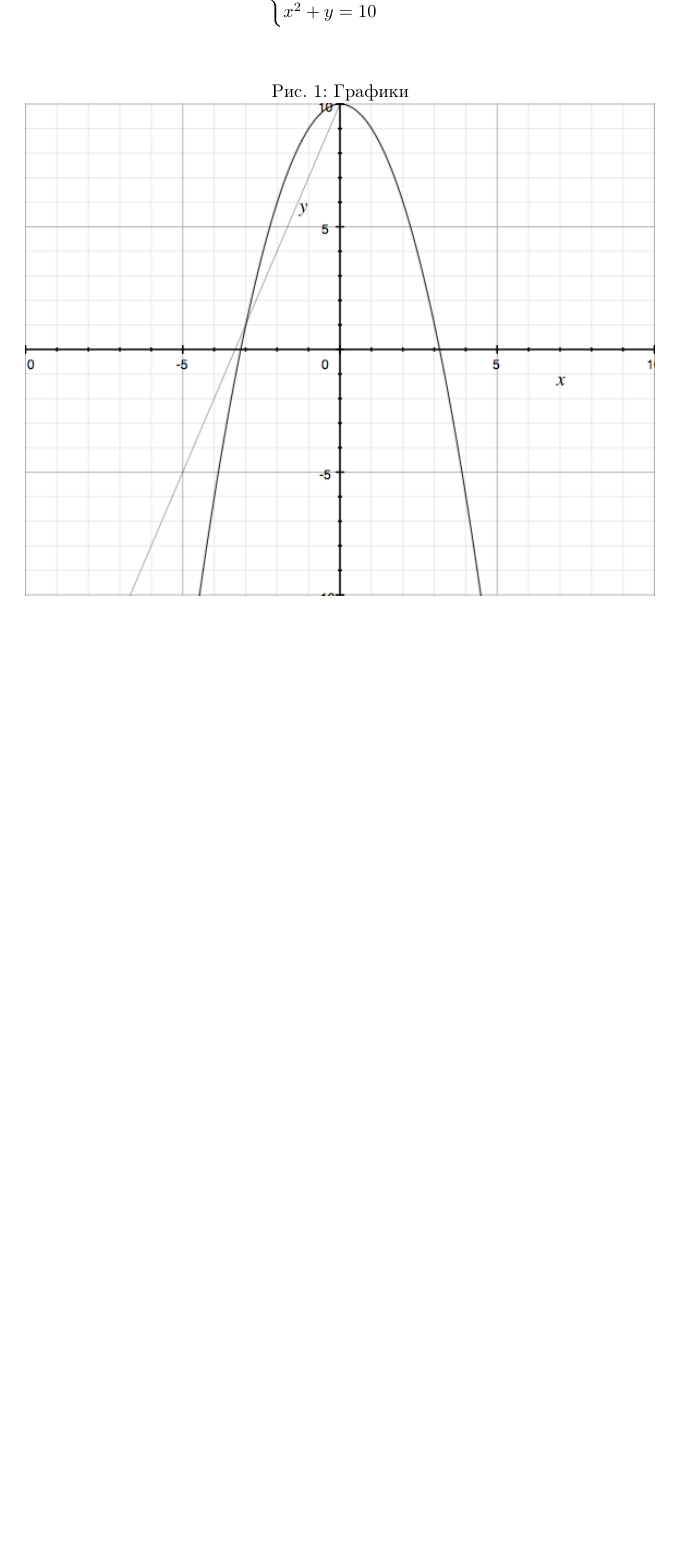
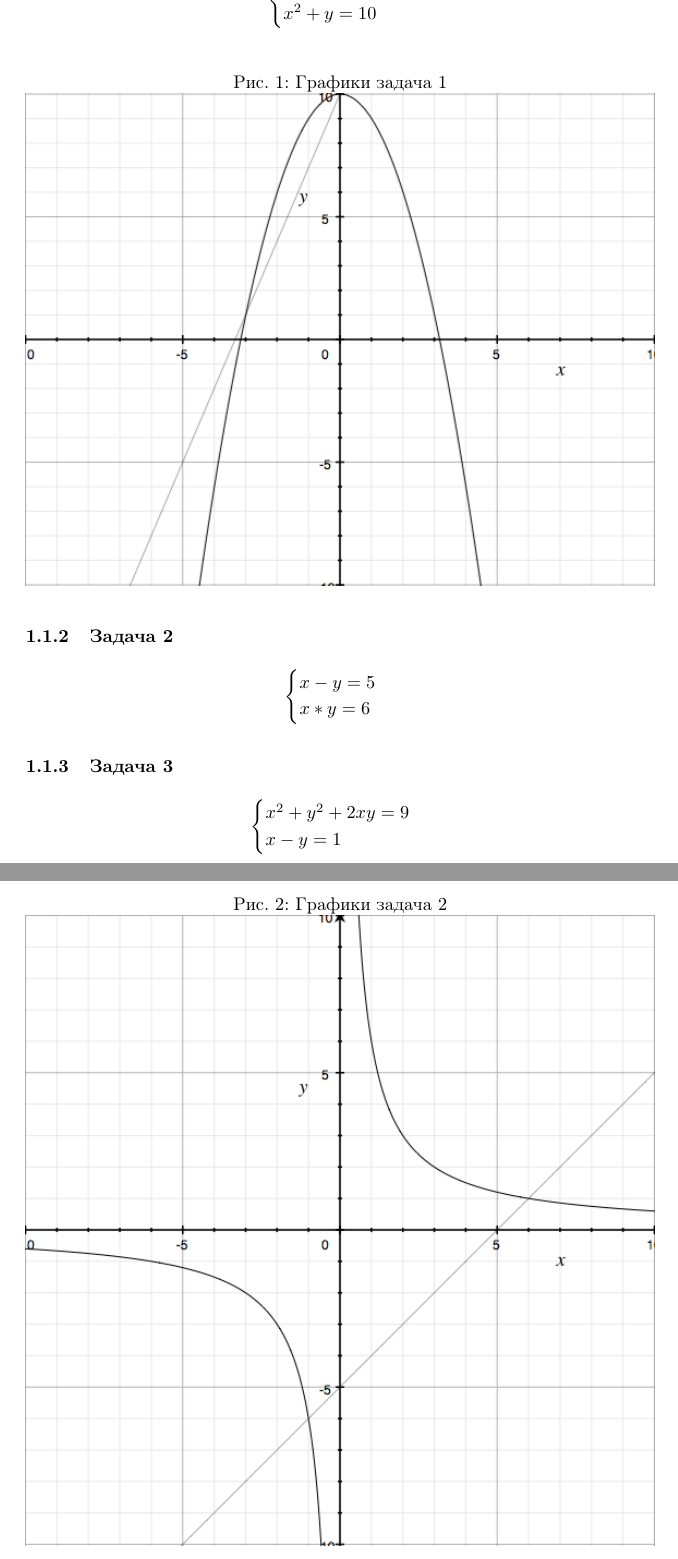
Before and after one commit to AlexChecker/conspectus, a LaTeX document (Численные методы.tex): part of page 3 of 3 before the commit and two parts of pages 3 and 4 of 5 after it, the two joined at a grey line, cut so that both start at the same text, the shorter picture padded with empty space. Compiled offline with pdfLaTeX.

Commit message:
new tasks and pictures(graphs)

```diff
--- a/Численные методы.tex
+++ b/Численные методы.tex
@@ -27,9 +29,31 @@ x^2+y=10
 \end{gather*}
 
 \begin{figure}[h]
-\caption{Графики}
+\caption{Графики задача 1}
 \centering
 \includegraphics[width=\textwidth]{graph1}
 \end{figure}
 
+\subsubsection{Задача 2}
 
+\begin{gather*}
+\begin{cases}
+x-y =5\\
+x*y=6
+\end{cases}
+\end{gather*}
+
+\begin{figure}[h]
+\caption{Графики задача 2}
+\centering
+\includegraphics[width=\textwidth]{graph2}
+\end{figure}
+
+\subsubsection{Задача 3}
+
+\begin{gather*}
+\begin{cases}
+x^2+y^2+2xy=9\\
+x-y=1
+\end{cases}
+\end{gather*}
```
Also changed, not shown: pictures/graph2.png (added), pictures/graph3.png (added), Численные методы.pdf, Численные методы.tex (8 more changed lines).
